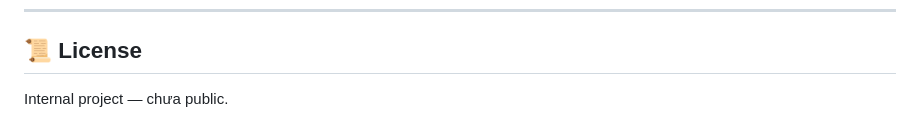
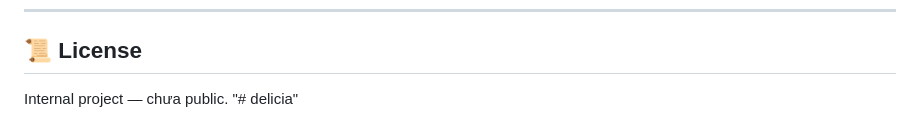
Before and after one commit to NhatToann/delicia, a Markdown page: README.md, the part around the change. Drawn GitHub-style.

```diff
--- a/README.md
+++ b/README.md
@@ -122,3 +122,4 @@ APK debug hiện tại: `build/app/outputs/flutter-apk/app-debug.apk` (~165 MB).
 ## 📜 License
 
 Internal project — chưa public.
+"# delicia"
```
